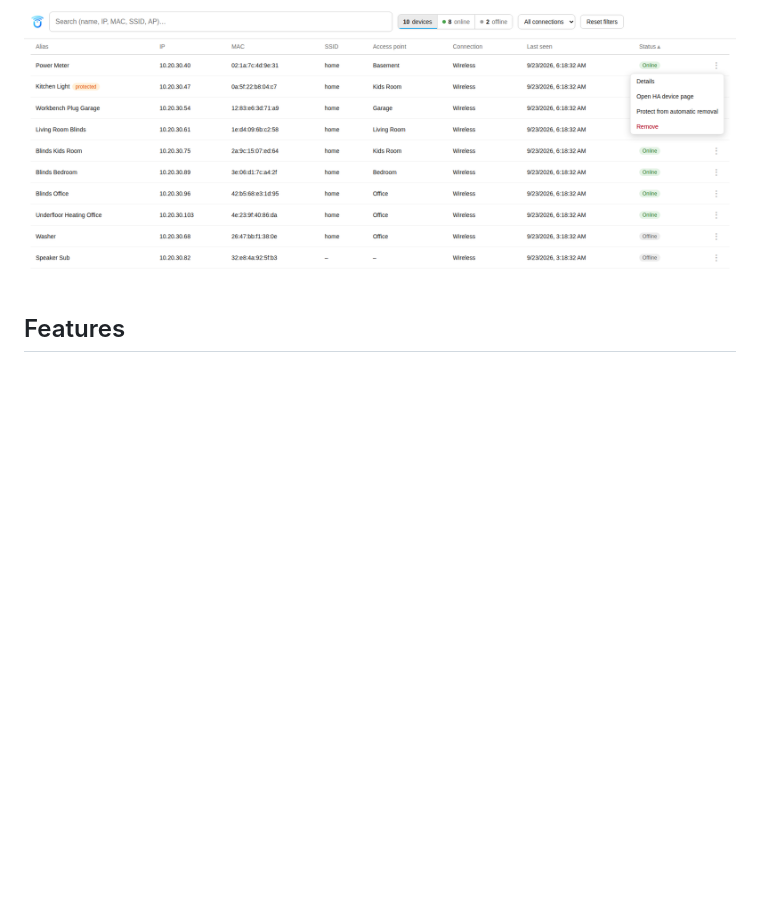
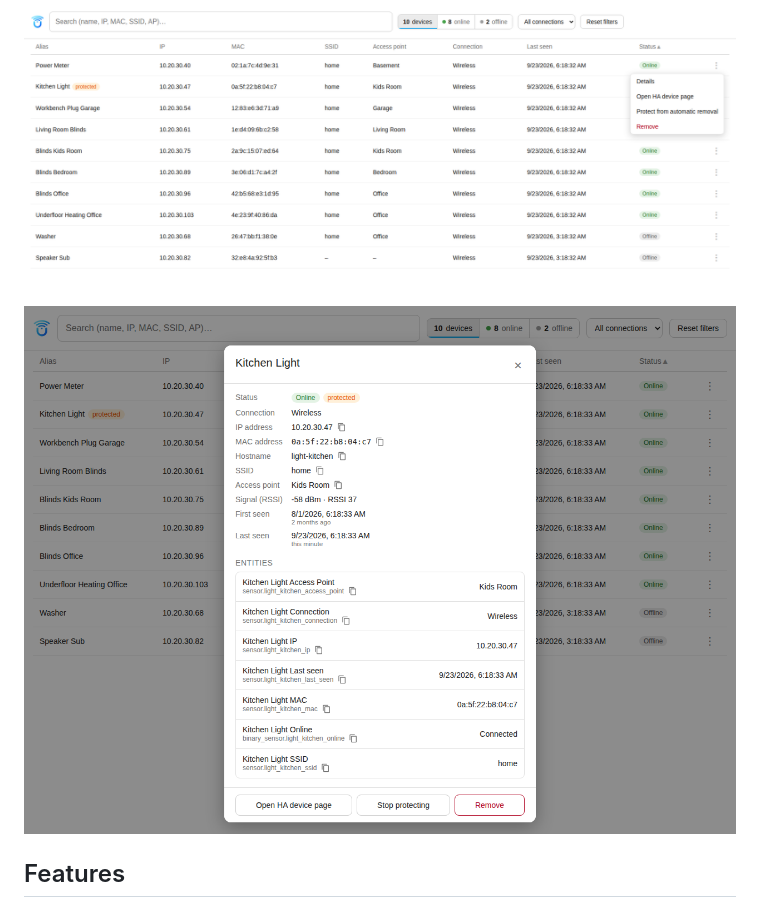
Before and after one commit to Diegofuego871/unifi_dynamic, a Markdown page: README.md, the part around the change. GitHub-like rendering; blank space fills up the shorter version.

```diff
--- a/README.md
+++ b/README.md
@@ -7,6 +7,8 @@ entities for every UniFi client, wired or wireless, and removes it again once
 the client has not been reported by the UniFi controller for a while.
 
 ![Panel showing the client table, with search, filters and the row menu open](docs/panel-screenshot-en.png)
+
+![Device view of a client with details, copy buttons, entities and actions](docs/panel-device-view-en.png)
 
 ## Features
 
```
Also changed, not shown: README.de.md (+2 -0 lines).
